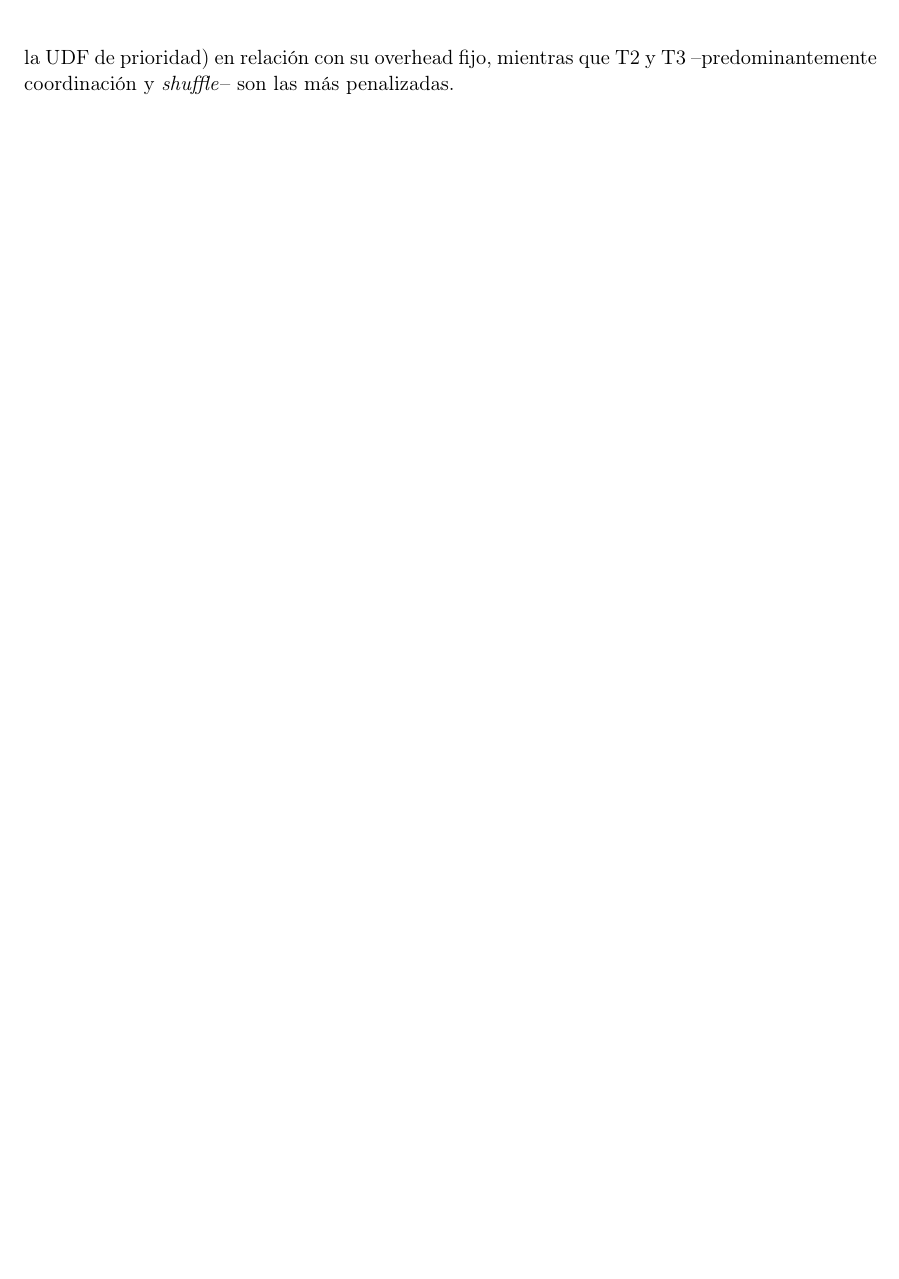
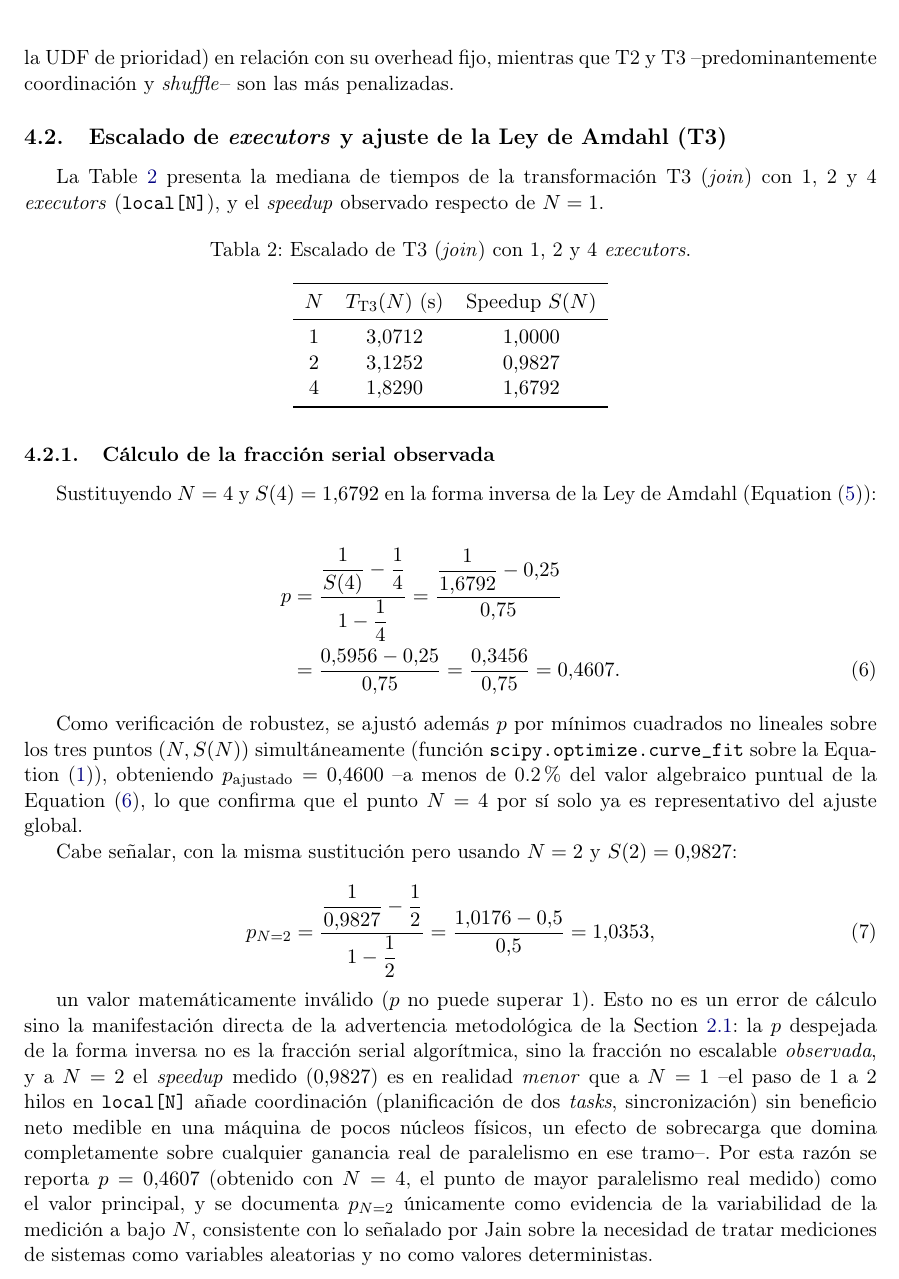
Before and after one commit to carlospatroner-boop/pe-u4-spark-Soporte-Tecnico-ISP, a LaTeX document (docs/PE_U4_Informe.tex): part of page 12 of 12, cut so that both start at the same text, the shorter picture padded with empty space. Compiled offline with pdfLaTeX.

Commit message:
sección de resultados-amdahl

```diff
--- a/docs/PE_U4_Informe.tex
+++ b/docs/PE_U4_Informe.tex
@@ -754,4 +754,67 @@ def medir(transformacion, func, reps=5, warmup=1, materialize=None):
     proporcionalmente ($S=0.42$) porque es la única que ejecuta, por fila, más trabajo de cómputo
     efectivo (la evaluación de la UDF de prioridad) en relación con su overhead fijo, mientras que
     T2 y T3 --predominantemente coordinación y \emph{shuffle}-- son las más penalizadas.
+
+    \subsection{Escalado de \emph{executors} y ajuste de la Ley de Amdahl (T3)}
+    \label{sec:resultados-amdahl}
+
+    La \Cref{tab:escalado} presenta la mediana de tiempos de la transformación T3 (\emph{join}) con
+    1, 2 y 4 \emph{executors} (\texttt{local[N]}), y el \emph{speedup} observado respecto de $N=1$.
+
+    \begin{table}[H]
+        \centering
+        \caption{Escalado de T3 (\emph{join}) con 1, 2 y 4 \emph{executors}.}
+        \label{tab:escalado}
+        \begin{tabular}{S[table-format=1.0] S[table-format=1.4] S[table-format=1.4]}
+            \toprule
+            {$N$} & {$T_{\text{T3}}(N)$ (\si{\second})} & {Speedup $S(N)$} \\
+            \midrule
+            1 & 3.0712 & 1.0000 \\
+            2 & 3.1252 & 0.9827 \\
+            4 & 1.8290 & 1.6792 \\
+            \bottomrule
+        \end{tabular}
+    \end{table}
+
+    \subsubsection{Cálculo de la fracción serial observada}
+
+    Sustituyendo $N=4$ y $S(4)=1.6792$ en la forma inversa de la Ley de Amdahl
+    (\Cref{eq:karp-flatt}):
+
+    \begin{align}
+        p &= \frac{\dfrac{1}{S(4)} - \dfrac{1}{4}}{1 - \dfrac{1}{4}}
+        = \frac{\dfrac{1}{1.6792} - 0.25}{0.75} \notag \\
+        &= \frac{0.5956 - 0.25}{0.75}
+        = \frac{0.3456}{0.75}
+        = 0.4607.
+        \label{eq:calculo-p}
+    \end{align}
+
+    Como verificación de robustez, se ajustó además $p$ por mínimos cuadrados no lineales sobre los
+    tres puntos $(N, S(N))$ simultáneamente (función \texttt{scipy.optimize.curve\_fit} sobre la
+    \Cref{eq:amdahl}), obteniendo $p_{\text{ajustado}} = 0.4600$ --a menos de 0.2\% del valor
+    algebraico puntual de la \Cref{eq:calculo-p}, lo que confirma que el punto $N=4$ por sí solo ya
+    es representativo del ajuste global.
+
+    Cabe señalar, con la misma sustitución pero usando $N=2$ y $S(2)=0.9827$:
+
+    \begin{equation}
+        p_{N=2} = \frac{\dfrac{1}{0.9827} - \dfrac{1}{2}}{1 - \dfrac{1}{2}}
+        = \frac{1.0176 - 0.5}{0.5}
+        = 1.0353,
+        \label{eq:calculo-p-n2}
+    \end{equation}
+
+    un valor matemáticamente inválido ($p$ no puede superar 1). Esto no es un error de cálculo sino
+    la manifestación directa de la advertencia metodológica de la \Cref{sec:fundamento-amdahl}: la
+    $p$ despejada de la forma inversa no es la fracción serial algorítmica, sino la fracción no
+    escalable \emph{observada}, y a $N=2$ el \emph{speedup} medido ($0.9827$) es en realidad
+    \emph{menor} que a $N=1$ --el paso de 1 a 2 hilos en \texttt{local[N]} añade coordinación
+    (planificación de dos \emph{tasks}, sincronización) sin beneficio neto medible en una máquina de
+    pocos núcleos físicos, un efecto de sobrecarga que domina completamente sobre cualquier ganancia
+    real de paralelismo en ese tramo--. Por esta razón se reporta $p=0.4607$ (obtenido con $N=4$,
+    el punto de mayor paralelismo real medido) como el valor principal, y se documenta $p_{N=2}$
+    únicamente como evidencia de la variabilidad de la medición a bajo $N$, consistente con lo
+    señalado por Jain sobre la necesidad de tratar mediciones de sistemas como variables
+    aleatorias y no como valores deterministas.
 \end{document}
```
